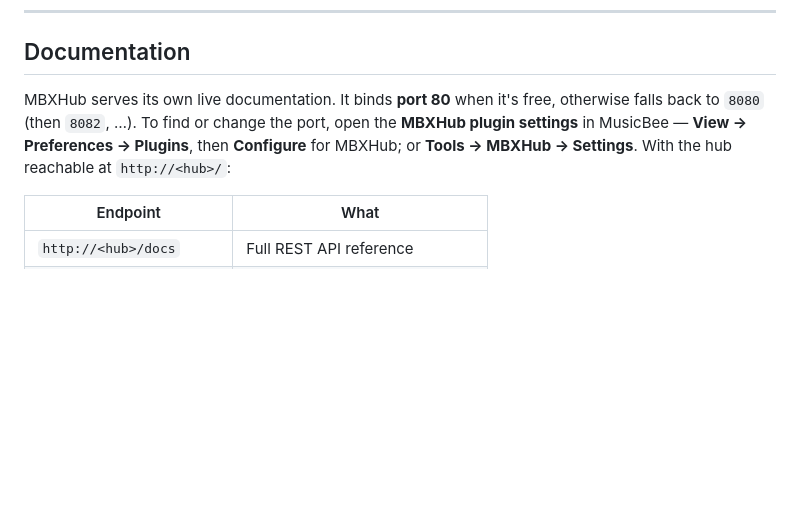
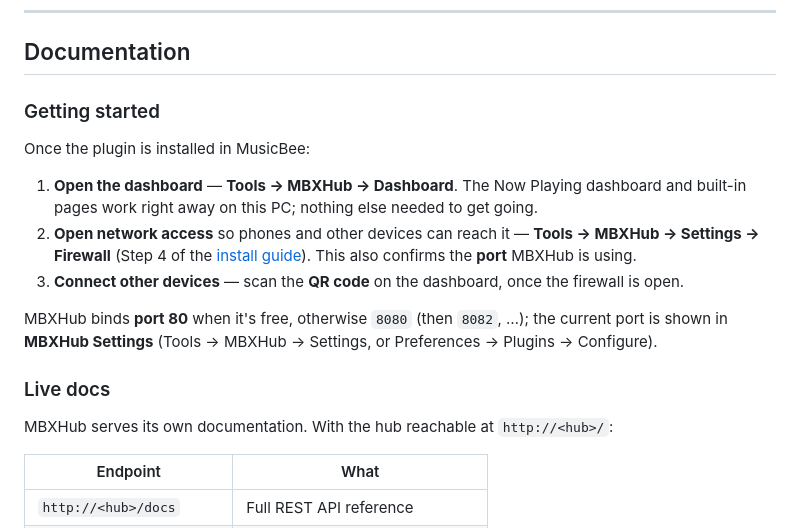
Before and after one commit to halrad-com/mbxhub, a Markdown page: README.md, the part around the change. Drawn GitHub-style; blank space fills up the shorter version.

Commit message:
docs: add getting-started flow (dashboard via Tools>MBXHub>Dashboard, firewall/port at Step 4, QR for other devices)

```diff
--- a/README.md
+++ b/README.md
@@ -30,7 +30,19 @@ This is the **public face** of MBXHub — samples and companion works. Hub relea
 
 ## Documentation
 
-MBXHub serves its own live documentation. It binds **port 80** when it's free, otherwise falls back to `8080` (then `8082`, …). To find or change the port, open the **MBXHub plugin settings** in MusicBee — **View → Preferences → Plugins**, then **Configure** for MBXHub; or **Tools → MBXHub → Settings**. With the hub reachable at `http://<hub>/`:
+### Getting started
+
+Once the plugin is installed in MusicBee:
+
+1. **Open the dashboard** — **Tools → MBXHub → Dashboard**. The Now Playing dashboard and built-in pages work right away on this PC; nothing else needed to get going.
+2. **Open network access** so phones and other devices can reach it — **Tools → MBXHub → Settings → Firewall** (Step 4 of the [install guide](https://mbxhub.com)). This also confirms the **port** MBXHub is using.
+3. **Connect other devices** — scan the **QR code** on the dashboard, once the firewall is open.
+
+MBXHub binds **port 80** when it's free, otherwise `8080` (then `8082`, …); the current port is shown in **MBXHub Settings** (Tools → MBXHub → Settings, or Preferences → Plugins → Configure).
+
+### Live docs
+
+MBXHub serves its own documentation. With the hub reachable at `http://<hub>/`:
 
 | Endpoint | What |
 | --- | --- |
```
